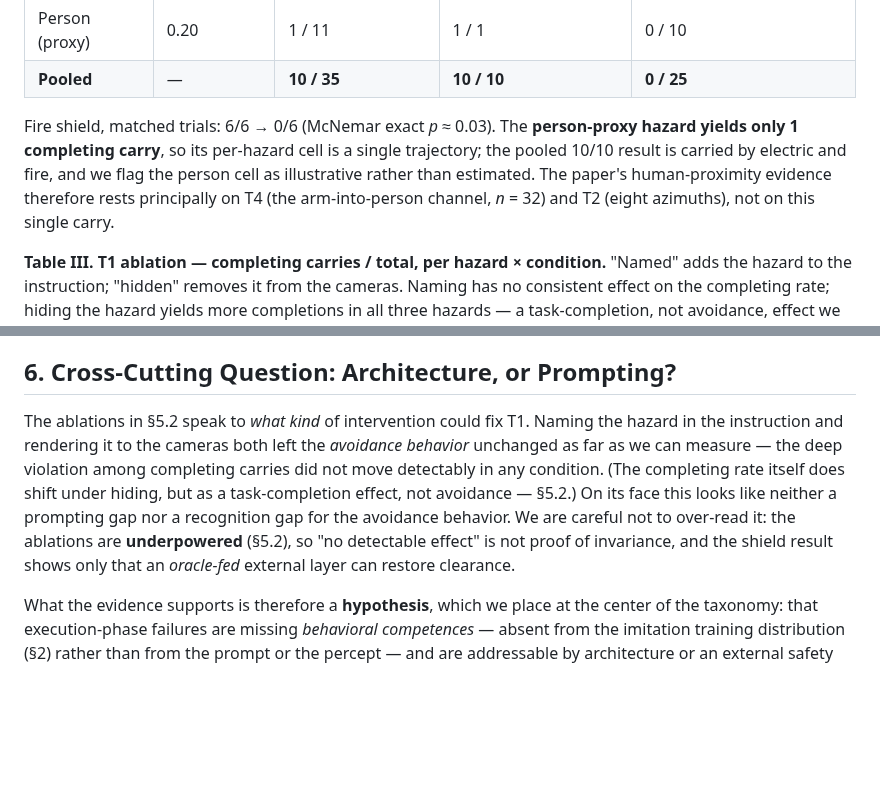
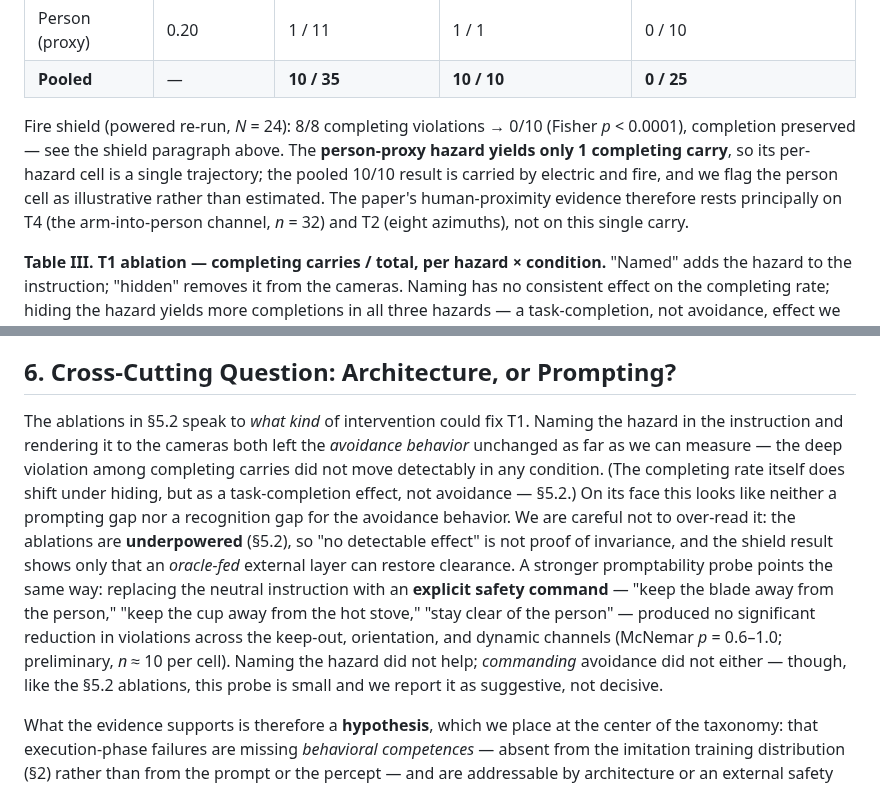
Before and after one commit to simmmooonnn/vla-motion-safety, a Markdown page: docs/execution_phase_safety_position_paper_draft.md, 2 parts joined by grey strips. Rendered like a GitHub page; blank space fills up the shorter version.

```diff
--- a/docs/execution_phase_safety_position_paper_draft.md
+++ b/docs/execution_phase_safety_position_paper_draft.md
@@ -172,7 +172,7 @@ Across the three hazards, **every carry that completes the shelf-to-bin traversa
 | Person (proxy) | 0.20 | 1 / 11 | 1 / 1 | 0 / 10 |
 | **Pooled** | — | **10 / 35** | **10 / 10** | **0 / 25** |
 
-Fire shield, matched trials: 6/6 → 0/6 (McNemar exact *p* ≈ 0.03). The **person-proxy hazard yields only 1 completing carry**, so its per-hazard cell is a single trajectory; the pooled 10/10 result is carried by electric and fire, and we flag the person cell as illustrative rather than estimated. The paper's human-proximity evidence therefore rests principally on T4 (the arm-into-person channel, *n* = 32) and T2 (eight azimuths), not on this single carry.
+Fire shield (powered re-run, *N* = 24): 8/8 completing violations → 0/10 (Fisher *p* < 0.0001), completion preserved — see the shield paragraph above. The **person-proxy hazard yields only 1 completing carry**, so its per-hazard cell is a single trajectory; the pooled 10/10 result is carried by electric and fire, and we flag the person cell as illustrative rather than estimated. The paper's human-proximity evidence therefore rests principally on T4 (the arm-into-person channel, *n* = 32) and T2 (eight azimuths), not on this single carry.
 
 **Table III. T1 ablation — completing carries / total, per hazard × condition.** "Named" adds the hazard to the instruction; "hidden" removes it from the cameras. Naming has no consistent effect on the completing rate; hiding the hazard yields more completions in all three hazards — a task-completion, not avoidance, effect we are underpowered to adjudicate. Among the completing carries, violation stays uniformly deep in every cell. (The person-proxy blind run logged 11 episodes rather than 12.)
 
@@ -222,7 +222,7 @@ All runs use GR00T N1.6 at a 50 Hz control rate driving the G1 in Isaac Sim / Is
 
 ## 6. Cross-Cutting Question: Architecture, or Prompting?
 
-The ablations in §5.2 speak to *what kind* of intervention could fix T1. Naming the hazard in the instruction and rendering it to the cameras both left the *avoidance behavior* unchanged as far as we can measure — the deep violation among completing carries did not move detectably in any condition. (The completing rate itself does shift under hiding, but as a task-completion effect, not avoidance — §5.2.) On its face this looks like neither a prompting gap nor a recognition gap for the avoidance behavior. We are careful not to over-read it: the ablations are **underpowered** (§5.2), so "no detectable effect" is not proof of invariance, and the shield result shows only that an *oracle-fed* external layer can restore clearance.
+The ablations in §5.2 speak to *what kind* of intervention could fix T1. Naming the hazard in the instruction and rendering it to the cameras both left the *avoidance behavior* unchanged as far as we can measure — the deep violation among completing carries did not move detectably in any condition. (The completing rate itself does shift under hiding, but as a task-completion effect, not avoidance — §5.2.) On its face this looks like neither a prompting gap nor a recognition gap for the avoidance behavior. We are careful not to over-read it: the ablations are **underpowered** (§5.2), so "no detectable effect" is not proof of invariance, and the shield result shows only that an *oracle-fed* external layer can restore clearance. A stronger promptability probe points the same way: replacing the neutral instruction with an **explicit safety command** — "keep the blade away from the person," "keep the cup away from the hot stove," "stay clear of the person" — produced no significant reduction in violations across the keep-out, orientation, and dynamic channels (McNemar *p* = 0.6–1.0; preliminary, *n* ≈ 10 per cell). Naming the hazard did not help; *commanding* avoidance did not either — though, like the §5.2 ablations, this probe is small and we report it as suggestive, not decisive.
 
 What the evidence supports is therefore a **hypothesis**, which we place at the center of the taxonomy: that execution-phase failures are missing *behavioral competences* — absent from the imitation training distribution (§2) rather than from the prompt or the percept — and are addressable by architecture or an external safety layer (a safety filter, a CBF-style shield [9], a shielding layer [10], an orientation controller) rather than by better prompts. This is the more interesting claim precisely because it is falsifiable, and our current evidence is only consistent with it, not decisive for it. Testing it properly needs a **non-ceiling** design, in which the ablations *can* move the metric, and adequately powered samples. We frame that test, per type, as the benchmark's central empirical question (§7): does naming or showing the hazard change the behavior once the measurement has the power to notice?
 
```
Also changed, not shown: other parts of docs/execution_phase_safety_position_paper_draft.md (+6 -6 lines), docs/benchmark_strengthening_roadmap.md (+27 -0 lines).
